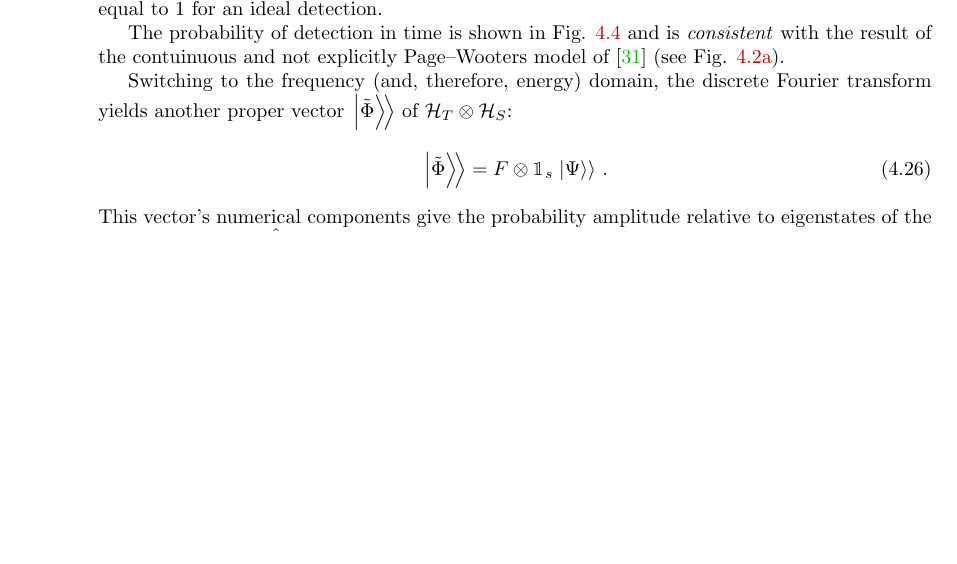
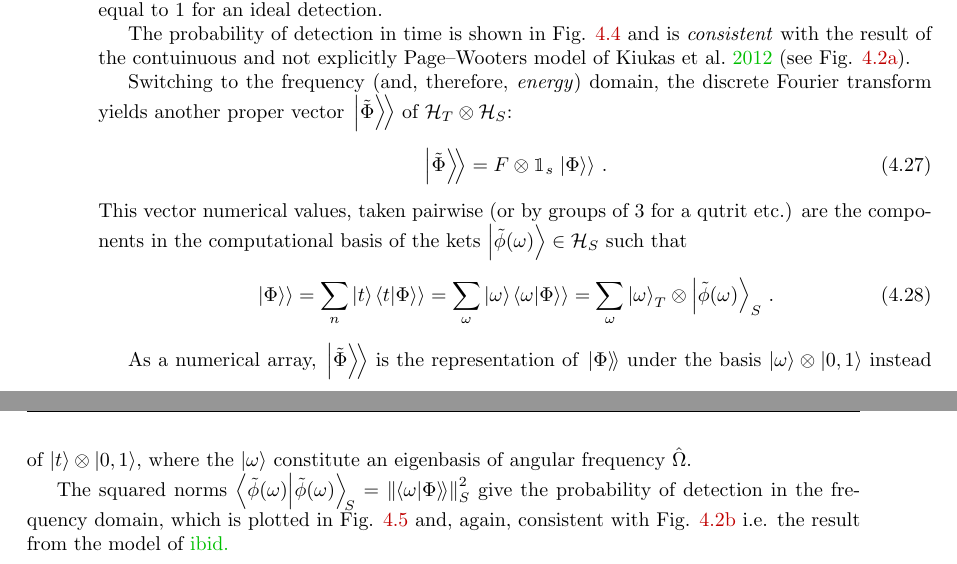
Before and after one commit to gderosa/timeq, a LaTeX thesis (tex/main.tex, which reads tex/detect/pwdetect.tex, tex/preamble.tex): part of page 52 of 109 before the commit and two parts of pages 52 and 53 of 110 after it, the two joined at a grey line, cut so that both start at the same text, the shorter picture padded with empty space. Compiled offline with pdfLaTeX.

Commit message:
fig fourier

```diff
--- a/tex/detect/pwdetect.tex
+++ b/tex/detect/pwdetect.tex
@@ -464,11 +464,28 @@ the contuinuous and not explicitly Page--Wooters model of
   \label{fig:2l_pw_detect_prob}
 \end{figure}
 
-Switching to the frequency (and, therefore, energy) domain,
+Switching to the frequency (and, therefore, \emph{energy}) domain,
 the discrete Fourier transform yields another proper vector
 $\Dket{\tilde{\Phi}}$ of $\pwspace$:
 \begin{equation}
-  \Dket{\tilde{\Phi}} = F \ox \idop_s \dket{\Psi} \, \text{.}
+  \Dket{\tilde{\Phi}} = F \ox \idop_s \dket{\Phi} \, \text{.}
 \end{equation}
-This vector's numerical components give the probability amplitude
-relative to eigenstates of the frequency operator $\hat{\Omega}$
+This vector numerical values, taken pairwise
+(or by groups of 3 for a qutrit etc.)
+are the components in the computational basis
+of the kets $\ket{\tilde{\phi}(\omega)} \in \hilb{H}_S$
+such that
+\begin{equation}
+  \dket{\Phi} = \sum_n \ket{t}\bradket{t}{\Phi} = \sum_{\omega} \ket{\omega}\bradket{\omega}{\Phi}
+    = \sum_{\omega} \ket{\omega}_T \ox \ket{\tilde{\phi}(\omega)}_S \, \text{.}
+\end{equation}
+
+As a numerical array, $\Dket{\tilde{\Phi}}$ is the representation of $\Dket{\Phi}$
+under the basis $\ket{\omega} \ox \ket{0,1}$ instead of $\ket{t} \ox \ket{0,1}$,
+where the $\ket{\omega}$ constitute an eigenbasis of angular frequency $\hat{\Omega}$.
+
+The squared norms $\braket{\tilde{\phi}(\omega)}_{\!S} = \norm{\braDket{\omega}{\Phi}}_S^2$
+give the probability of detection in the frequency domain, which is plotted in
+Fig. \ref{fig:2l_pw_detect_prob_ft} and, again, consistent
+with Fig. \ref{fig:absorbed-qubit-normalization-loss:omega} i.e.
+the result from the model of \cite{RuschhauptAbsorption}.
--- a/tex/preamble.tex
+++ b/tex/preamble.tex
@@ -29,8 +29,8 @@
   \fancyhead[RE]{\textit{\nouppercase{\leftmark}}}
   \fancyhead[LO]{\textit{\nouppercase{\rightmark}}}
   \fancyhead[RO]{\thepage}
-% \usepackage[safeinputenc,citestyle=authoryear-icomp,bibstyle=authoryear,backend=biber]{biblatex}
-\usepackage[safeinputenc,backend=biber]{biblatex}
+\usepackage[safeinputenc,citestyle=authoryear-ibid,bibstyle=authoryear,backend=biber]{biblatex}
+% \usepackage[safeinputenc,backend=biber]{biblatex}
 \usepackage{environ}
 \usepackage{epigraph}
 \usepackage{csquotes}
```
Also changed, not shown: tex/detect/uncertain.tex (+2 -2 lines), tex/detect/pwdetect.tex (9 more changed lines), 1 other file.
